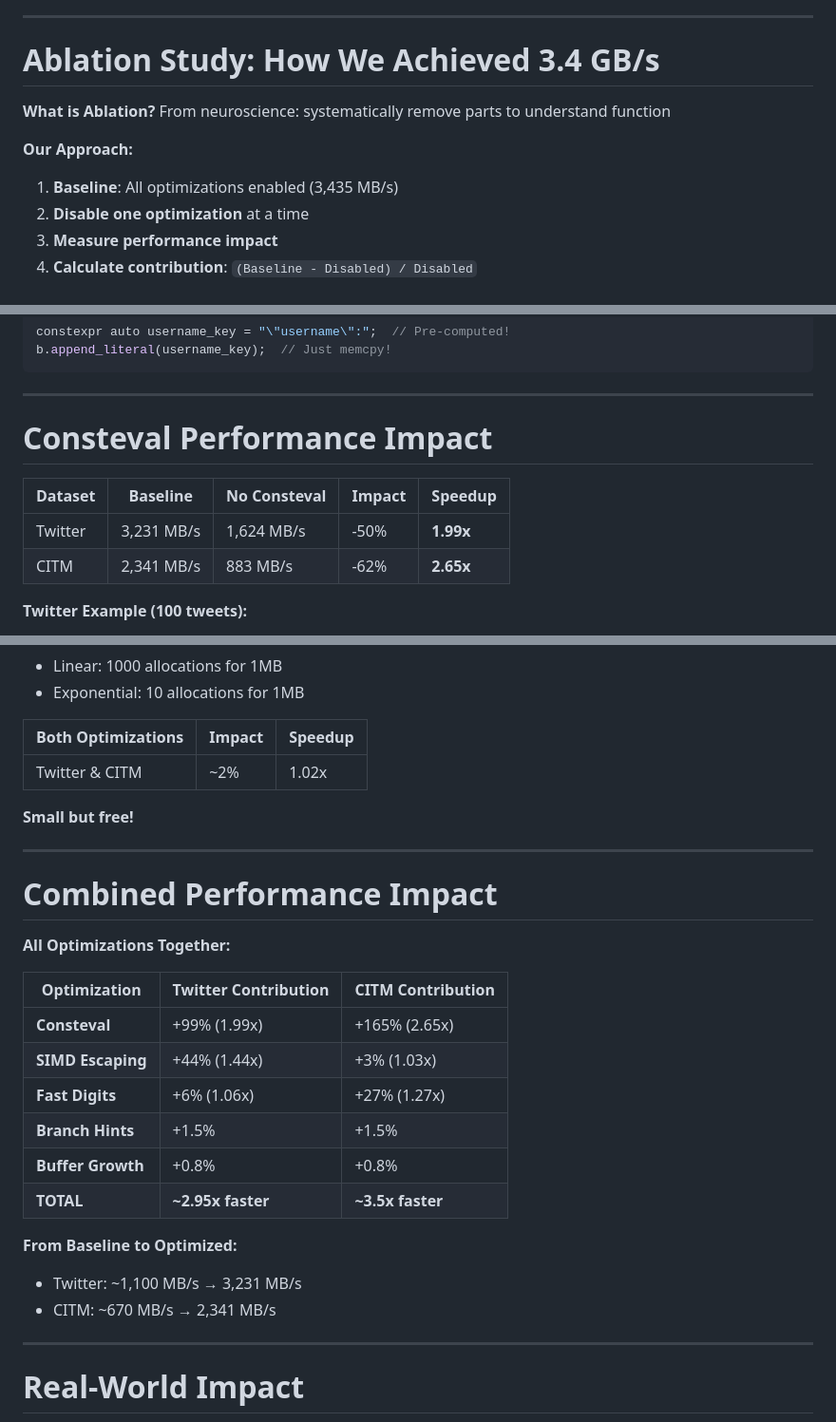
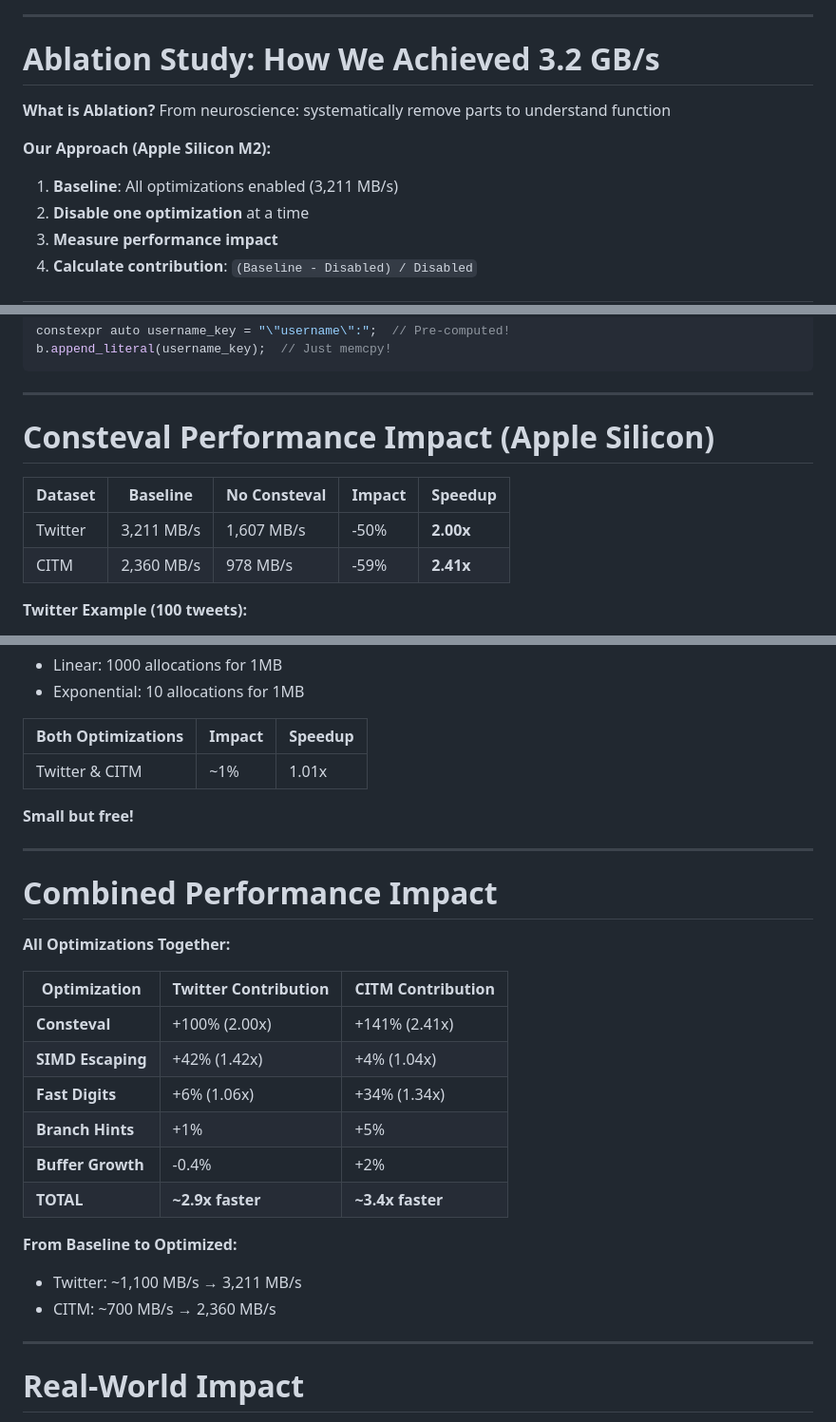
Before and after one commit to simdjson/simdjson_talks, a Markdown page: cppcon2025/cppcon_2025_slides.md, 3 parts joined by grey strips. Shown at 95% size. Rendered like a GitHub page.

Commit message:
Adjusting ablation numbers

```diff
--- a/cppcon2025/cppcon_2025_slides.md
+++ b/cppcon2025/cppcon_2025_slides.md
@@ -958,13 +958,13 @@ _mm512_cmple_epu8_mask(word, _mm512_set1_epi8(31));
 
 ---
 
-# Ablation Study: How We Achieved 3.4 GB/s
+# Ablation Study: How We Achieved 3.2 GB/s
 
 **What is Ablation?**
 From neuroscience: systematically remove parts to understand function
 
-**Our Approach:**
-1. **Baseline**: All optimizations enabled (3,435 MB/s)
+**Our Approach (Apple Silicon M2):**
+1. **Baseline**: All optimizations enabled (3,211 MB/s)
 2. **Disable one optimization** at a time
 3. **Measure performance impact**
 4. **Calculate contribution**: `(Baseline - Disabled) / Disabled`
@@ -1001,12 +1001,12 @@ b.append_literal(username_key);  // Just memcpy!
 
 ---
 
-# Consteval Performance Impact
+# Consteval Performance Impact (Apple Silicon)
 
 | Dataset | Baseline | No Consteval | Impact | **Speedup** |
 |---------|----------|--------------|--------|-------------|
-| Twitter | 3,231 MB/s | 1,624 MB/s | -50% | **1.99x** |
-| CITM | 2,341 MB/s | 883 MB/s | -62% | **2.65x** |
+| Twitter | 3,211 MB/s | 1,607 MB/s | -50% | **2.00x** |
+| CITM | 2,360 MB/s | 978 MB/s | -59% | **2.41x** |
 
 **Twitter Example (100 tweets):**
 - 100 tweets × 15 fields = **1,500 field names**
@@ -1089,7 +1089,7 @@ if (UNLIKELY(buffer_full)) {  // CPU knows this is rare
 
 | Both Optimizations | Impact | Speedup |
 |-------------------|--------|---------|
-| Twitter & CITM | ~2% | 1.02x |
+| Twitter & CITM | ~1% | 1.01x |
 
 **Small but free!**
 
@@ -1101,16 +1101,16 @@ if (UNLIKELY(buffer_full)) {  // CPU knows this is rare
 
 | Optimization | Twitter Contribution | CITM Contribution |
 |--------------|---------------------|-------------------|
-| **Consteval** | +99% (1.99x) | +165% (2.65x) |
-| **SIMD Escaping** | +44% (1.44x) | +3% (1.03x) |
-| **Fast Digits** | +6% (1.06x) | +27% (1.27x) |
-| **Branch Hints** | +1.5% | +1.5% |
-| **Buffer Growth** | +0.8% | +0.8% |
-| **TOTAL** | **~2.95x faster** | **~3.5x faster** |
+| **Consteval** | +100% (2.00x) | +141% (2.41x) |
+| **SIMD Escaping** | +42% (1.42x) | +4% (1.04x) |
+| **Fast Digits** | +6% (1.06x) | +34% (1.34x) |
+| **Branch Hints** | +1% | +5% |
+| **Buffer Growth** | -0.4% | +2% |
+| **TOTAL** | **~2.9x faster** | **~3.4x faster** |
 
 **From Baseline to Optimized:**
-- Twitter: ~1,100 MB/s → 3,231 MB/s
-- CITM: ~670 MB/s → 2,341 MB/s
+- Twitter: ~1,100 MB/s → 3,211 MB/s
+- CITM: ~700 MB/s → 2,360 MB/s
 
 ---
 
```
Also changed, not shown: other parts of cppcon2025/cppcon_2025_slides.md (+5 -5 lines).
